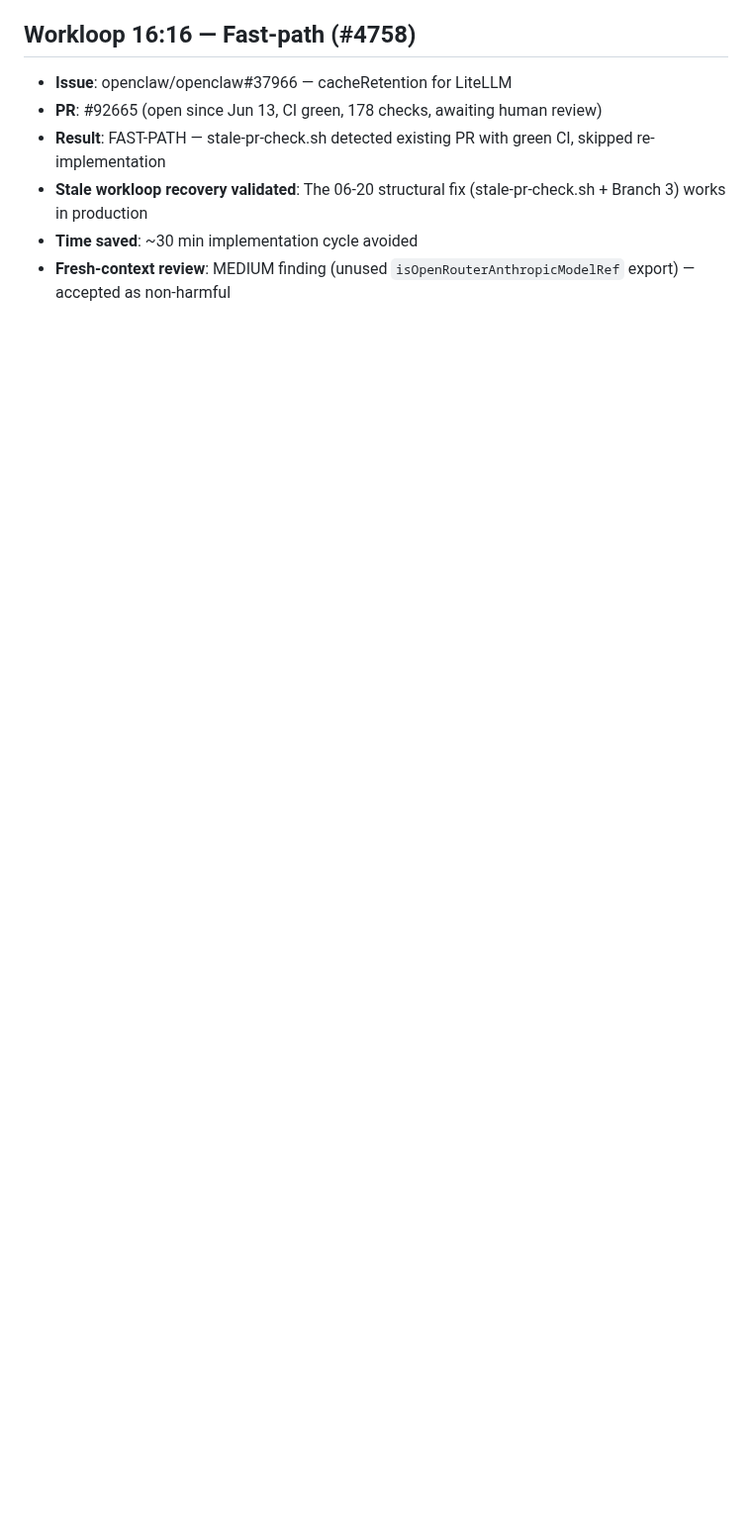
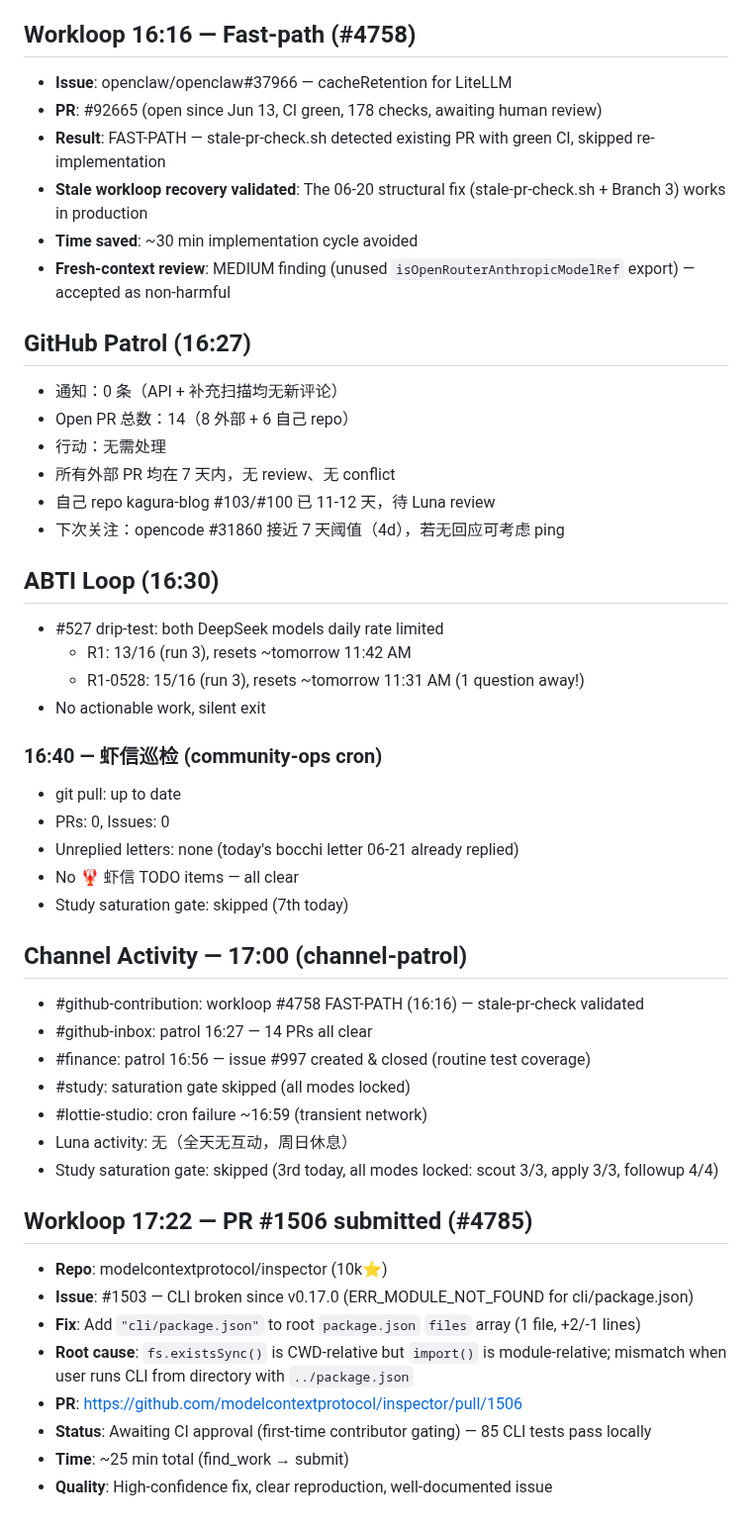
Before and after one commit to kagura-agent/kantian-travel, a Markdown page: memory/2026-06-21.md, the part around the change. Shown at 99% size. Drawn GitHub-style; blank space fills up the shorter version.

Commit message:
gradient: issue-quality-selection

```diff
--- a/memory/2026-06-21.md
+++ b/memory/2026-06-21.md
@@ -1240,3 +1240,43 @@ Followed up 4 ACTIVE items (11 due total, weekend mode):
 - **Stale workloop recovery validated**: The 06-20 structural fix (stale-pr-check.sh + Branch 3) works in production
 - **Time saved**: ~30 min implementation cycle avoided
 - **Fresh-context review**: MEDIUM finding (unused `isOpenRouterAnthropicModelRef` export) — accepted as non-harmful
+
+## GitHub Patrol (16:27)
+- 通知：0 条（API + 补充扫描均无新评论）
+- Open PR 总数：14（8 外部 + 6 自己 repo）
+- 行动：无需处理
+- 所有外部 PR 均在 7 天内，无 review、无 conflict
+- 自己 repo kagura-blog #103/#100 已 11-12 天，待 Luna review
+- 下次关注：opencode #31860 接近 7 天阈值（4d），若无回应可考虑 ping
+
+## ABTI Loop (16:30)
+- #527 drip-test: both DeepSeek models daily rate limited
+  - R1: 13/16 (run 3), resets ~tomorrow 11:42 AM
+  - R1-0528: 15/16 (run 3), resets ~tomorrow 11:31 AM (1 question away!)
+- No actionable work, silent exit
+
+### 16:40 — 虾信巡检 (community-ops cron)
+- git pull: up to date
+- PRs: 0, Issues: 0
+- Unreplied letters: none (today's bocchi letter 06-21 already replied)
+- No 🦞 虾信 TODO items — all clear
+- Study saturation gate: skipped (7th today)
+
+## Channel Activity — 17:00 (channel-patrol)
+- #github-contribution: workloop #4758 FAST-PATH (16:16) — stale-pr-check validated
+- #github-inbox: patrol 16:27 — 14 PRs all clear
+- #finance: patrol 16:56 — issue #997 created & closed (routine test coverage)
+- #study: saturation gate skipped (all modes locked)
+- #lottie-studio: cron failure ~16:59 (transient network)
+- Luna activity: 无（全天无互动，周日休息）
+- Study saturation gate: skipped (3rd today, all modes locked: scout 3/3, apply 3/3, followup 4/4)
+
+## Workloop 17:22 — PR #1506 submitted (#4785)
+- **Repo**: modelcontextprotocol/inspector (10k⭐)
+- **Issue**: #1503 — CLI broken since v0.17.0 (ERR_MODULE_NOT_FOUND for cli/package.json)
+- **Fix**: Add `"cli/package.json"` to root `package.json` `files` array (1 file, +2/-1 lines)
+- **Root cause**: `fs.existsSync()` is CWD-relative but `import()` is module-relative; mismatch when user runs CLI from directory with `../package.json`
+- **PR**: https://github.com/modelcontextprotocol/inspector/pull/1506
+- **Status**: Awaiting CI approval (first-time contributor gating) — 85 CLI tests pass locally
+- **Time**: ~25 min total (find_work → submit)
+- **Quality**: High-confidence fix, clear reproduction, well-documented issue
```
Also changed, not shown: beliefs-candidates.md (+3 -0 lines).
